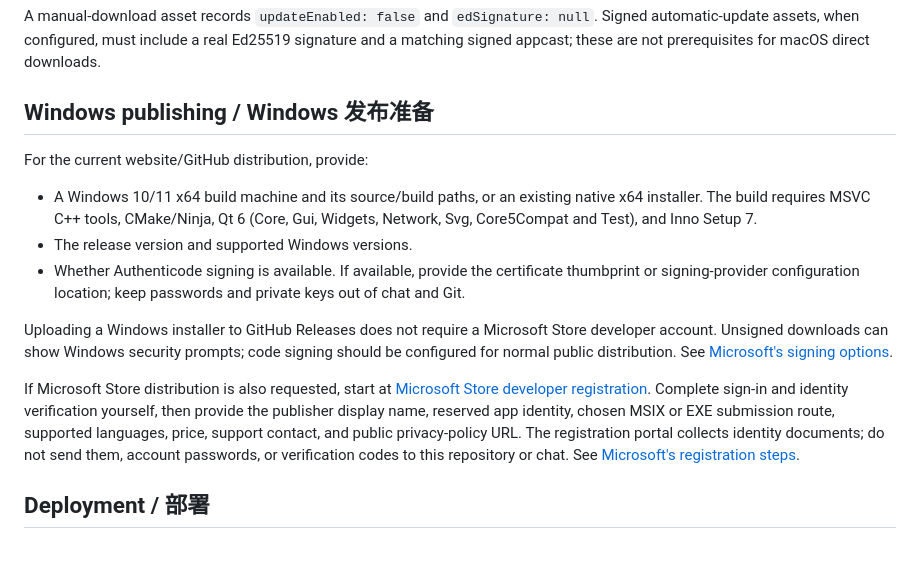
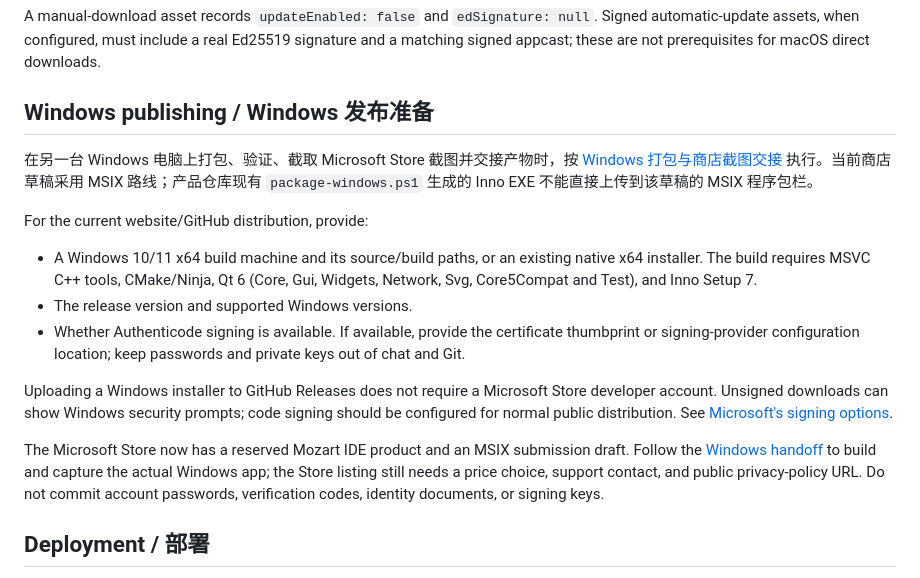
Before and after one commit to hikariCodeAi/mozart-ide, a Markdown page: README.md, the part around the change. GitHub-like rendering; blank space fills up the shorter version.

Commit message:
Document Windows Store packaging and screenshot handoff

```diff
--- a/README.md
+++ b/README.md
@@ -88,6 +88,8 @@ A manual-download asset records `updateEnabled: false` and `edSignature: null`.
 
 ## Windows publishing / Windows 发布准备
 
+在另一台 Windows 电脑上打包、验证、截取 Microsoft Store 截图并交接产物时，按 [Windows 打包与商店截图交接](docs/WINDOWS_RELEASE_HANDOFF.md) 执行。当前商店草稿采用 MSIX 路线；产品仓库现有 `package-windows.ps1` 生成的 Inno EXE 不能直接上传到该草稿的 MSIX 程序包栏。
+
 For the current website/GitHub distribution, provide:
 
 - A Windows 10/11 x64 build machine and its source/build paths, or an existing native x64 installer. The build requires MSVC C++ tools, CMake/Ninja, Qt 6 (Core, Gui, Widgets, Network, Svg, Core5Compat and Test), and Inno Setup 7.
@@ -96,7 +98,7 @@ For the current website/GitHub distribution, provide:
 
 Uploading a Windows installer to GitHub Releases does not require a Microsoft Store developer account. Unsigned downloads can show Windows security prompts; code signing should be configured for normal public distribution. See [Microsoft's signing options](https://learn.microsoft.com/en-us/windows/apps/package-and-deploy/code-signing-options).
 
-If Microsoft Store distribution is also requested, start at [Microsoft Store developer registration](https://storedeveloper.microsoft.com/). Complete sign-in and identity verification yourself, then provide the publisher display name, reserved app identity, chosen MSIX or EXE submission route, supported languages, price, support contact, and public privacy-policy URL. The registration portal collects identity documents; do not send them, account passwords, or verification codes to this repository or chat. See [Microsoft's registration steps](https://learn.microsoft.com/en-us/windows/apps/publish/partner-center/open-a-developer-account).
+The Microsoft Store now has a reserved Mozart IDE product and an MSIX submission draft. Follow the [Windows handoff](docs/WINDOWS_RELEASE_HANDOFF.md) to build and capture the actual Windows app; the Store listing still needs a price choice, support contact, and public privacy-policy URL. Do not commit account passwords, verification codes, identity documents, or signing keys.
 
 ## Deployment / 部署
 
```
Also changed, not shown: docs/WINDOWS_RELEASE_HANDOFF.md (added, +38 -0 lines).
